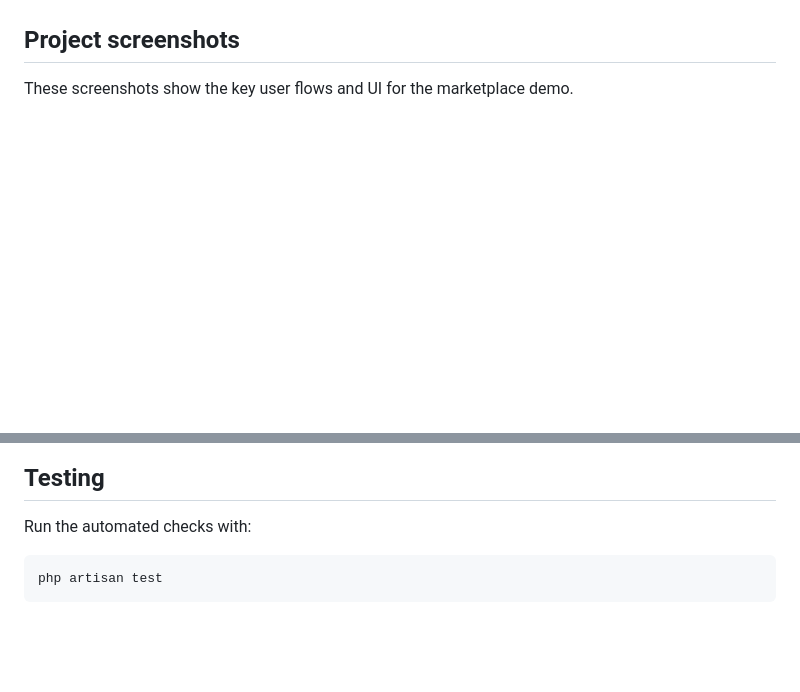
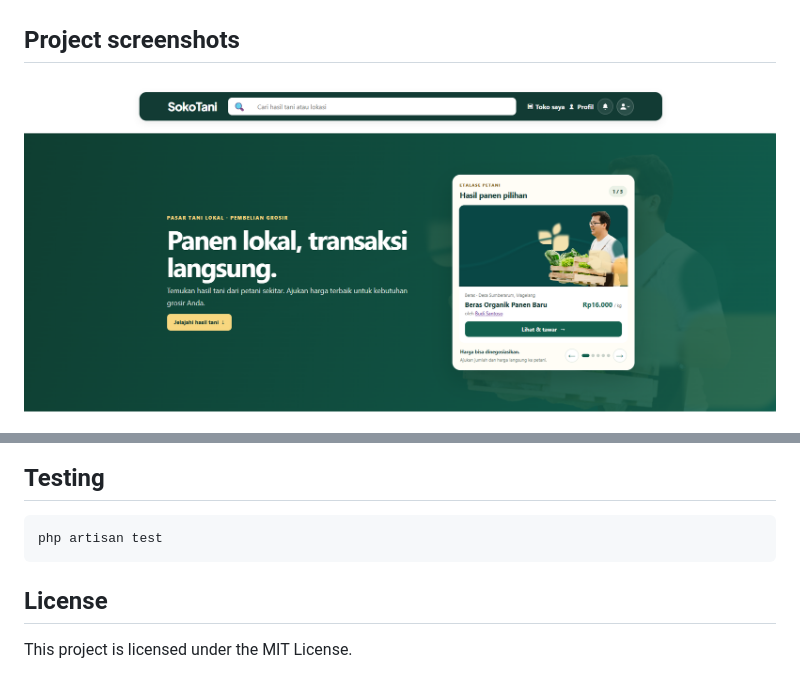
Before and after one commit to Pendeks/sokotani, a Markdown page: README.md, 2 parts joined by grey strips. Rendered like a GitHub page; pictures changed too: docs/screenshots/home.png (added); blank space fills up the shorter version.

````diff
--- a/README.md
+++ b/README.md
@@ -79,5 +65,5 @@ When an offer is created, countered, accepted, rejected, cancelled, or completed
 
 ## Project screenshots
 
-These screenshots show the key user flows and UI for the marketplace demo.
+![Homepage marketplace](docs/screenshots/home.png)
 
@@ -89,8 +73,10 @@ These screenshots show the key user flows and UI for the marketplace demo.
 
 ## Testing
-
-Run the automated checks with:
 
 ```bash
 php artisan test
 ```
+
+## License
+
+This project is licensed under the MIT License.
````
Also changed, not shown: other parts of README.md (+37 -53 lines), docs/screenshots/farmer.png (added), docs/screenshots/product.png (added).
